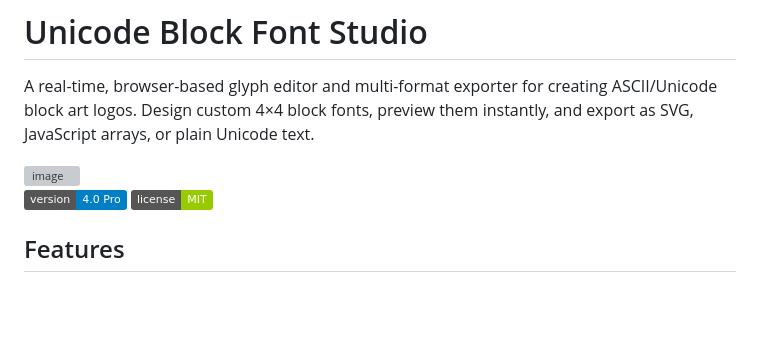
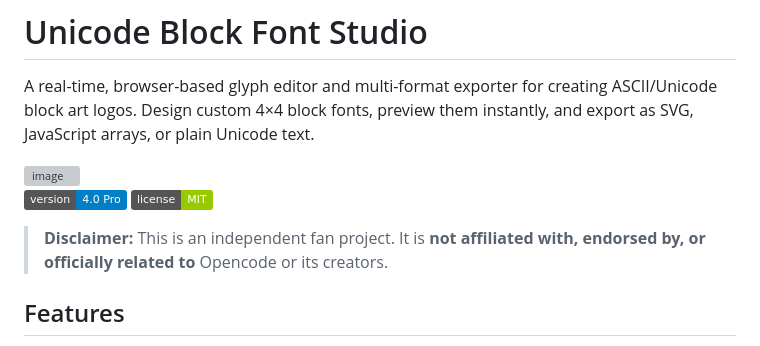
Before and after one commit to notBlubbll/OPENCODE-LOGO-FONT, a Markdown page: README.md, the part around the change. Rendered like a GitHub page; badges without logos; blank space fills up the shorter version; grey boxes are pictures that could not be loaded.

```diff
--- a/README.md
+++ b/README.md
@@ -5,6 +5,8 @@ A real-time, browser-based glyph editor and multi-format exporter for creating A
 <img width="1375" height="699" alt="image" src="https://github.com/user-attachments/assets/11e56789-6876-485a-a669-8cb2eeaa7cb8" />
 
 ![Preview](https://img.shields.io/badge/version-4.0%20Pro-blue) ![License](https://img.shields.io/badge/license-MIT-green)
+
+> **Disclaimer:** This is an independent fan project. It is **not affiliated with, endorsed by, or officially related to** Opencode or its creators.
 
 ## Features
 
```
